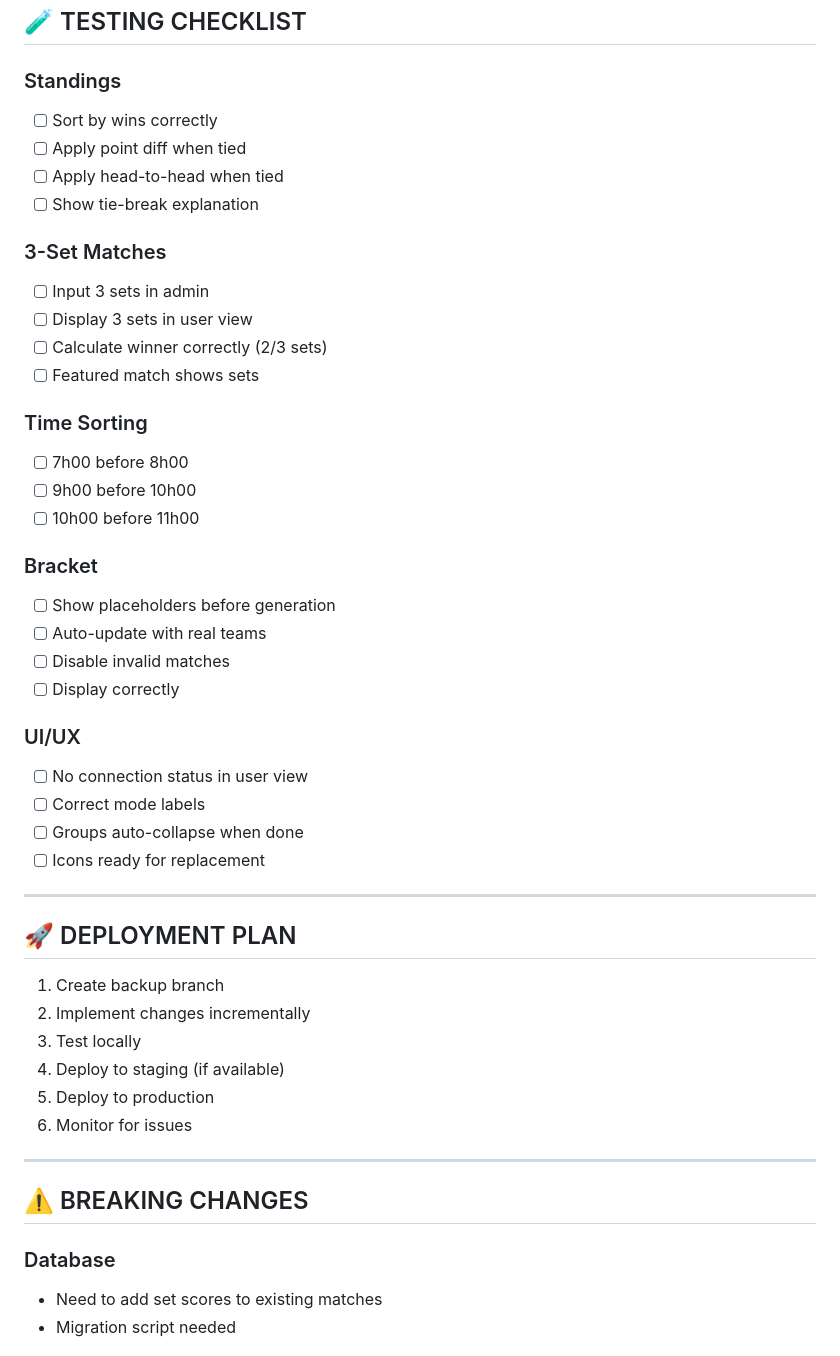
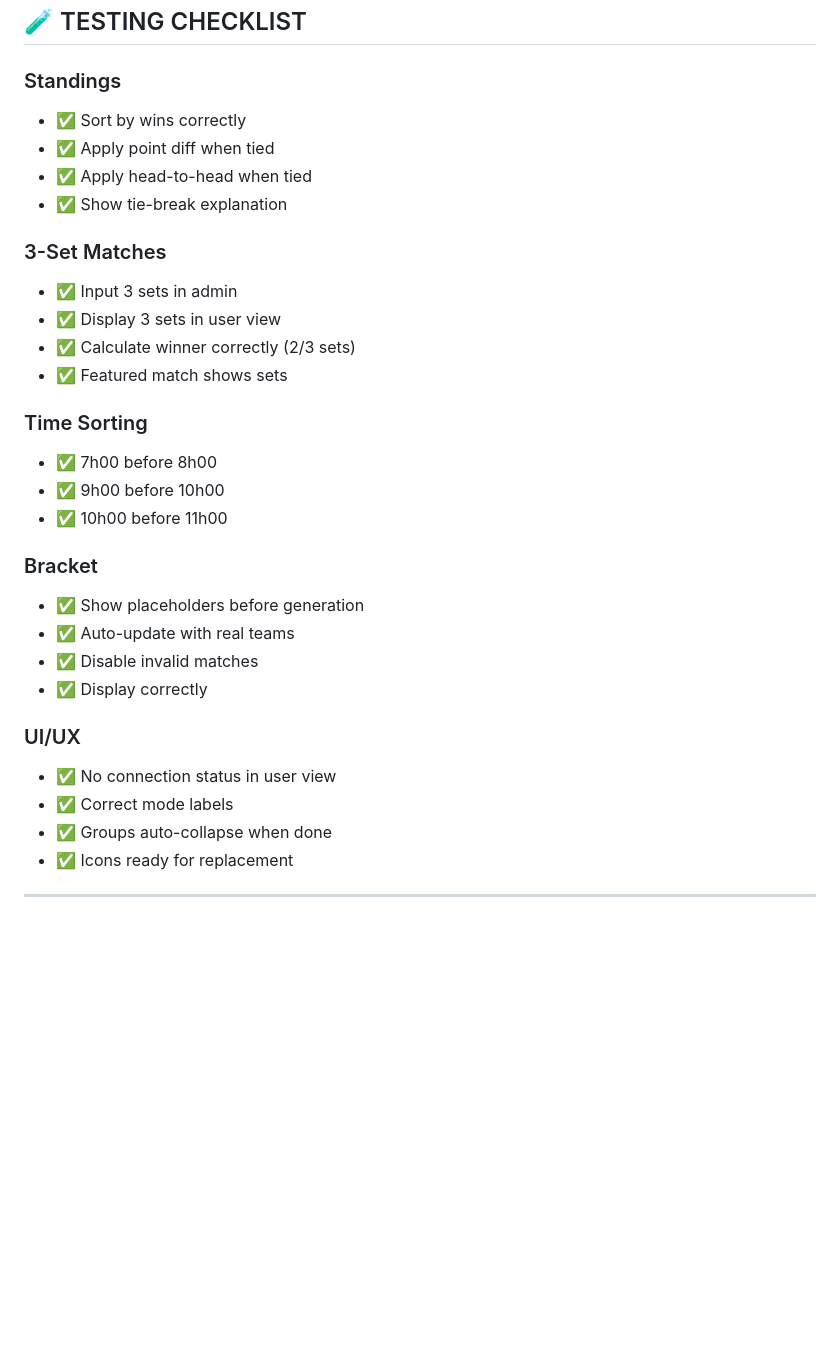
Before and after one commit to huynhtanchuong/pickleball-web, a Markdown page: UPGRADE_PLAN.md, the part around one of its changes. GitHub-like rendering; blank space fills up the shorter version.

```diff
--- a/UPGRADE_PLAN.md
+++ b/UPGRADE_PLAN.md
@@ -112,50 +141,33 @@ function parseTime(timeStr) {
 ## 🧪 TESTING CHECKLIST
 
 ### Standings
-- [ ] Sort by wins correctly
-- [ ] Apply point diff when tied
-- [ ] Apply head-to-head when tied
-- [ ] Show tie-break explanation
+- ✅ Sort by wins correctly
+- ✅ Apply point diff when tied
+- ✅ Apply head-to-head when tied
+- ✅ Show tie-break explanation
 
 ### 3-Set Matches
-- [ ] Input 3 sets in admin
-- [ ] Display 3 sets in user view
-- [ ] Calculate winner correctly (2/3 sets)
-- [ ] Featured match shows sets
+- ✅ Input 3 sets in admin
+- ✅ Display 3 sets in user view
+- ✅ Calculate winner correctly (2/3 sets)
+- ✅ Featured match shows sets
 
 ### Time Sorting
-- [ ] 7h00 before 8h00
-- [ ] 9h00 before 10h00
-- [ ] 10h00 before 11h00
+- ✅ 7h00 before 8h00
+- ✅ 9h00 before 10h00
+- ✅ 10h00 before 11h00
 
 ### Bracket
-- [ ] Show placeholders before generation
-- [ ] Auto-update with real teams
-- [ ] Disable invalid matches
-- [ ] Display correctly
+- ✅ Show placeholders before generation
+- ✅ Auto-update with real teams
+- ✅ Disable invalid matches
+- ✅ Display correctly
 
 ### UI/UX
-- [ ] No connection status in user view
-- [ ] Correct mode labels
-- [ ] Groups auto-collapse when done
-- [ ] Icons ready for replacement
+- ✅ No connection status in user view
+- ✅ Correct mode labels
+- ✅ Groups auto-collapse when done
+- ✅ Icons ready for replacement
 
 ---
 
-## 🚀 DEPLOYMENT PLAN
-
-1. Create backup branch
-2. Implement changes incrementally
-3. Test locally
-4. Deploy to staging (if available)
-5. Deploy to production
-6. Monitor for issues
-
----
-
-## ⚠️ BREAKING CHANGES
-
-### Database
-- Need to add set scores to existing matches
-- Migration script needed
-
```
Also changed, not shown: other parts of UPGRADE_PLAN.md (+111 -91 lines).
